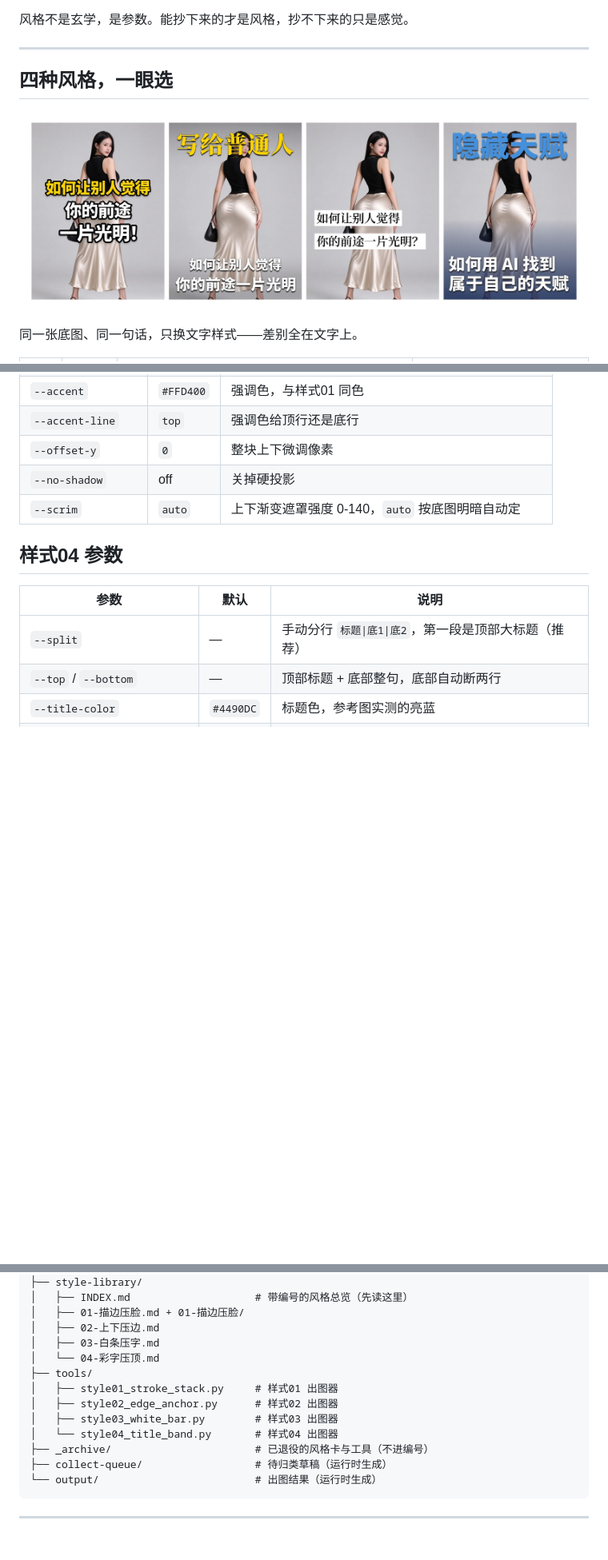
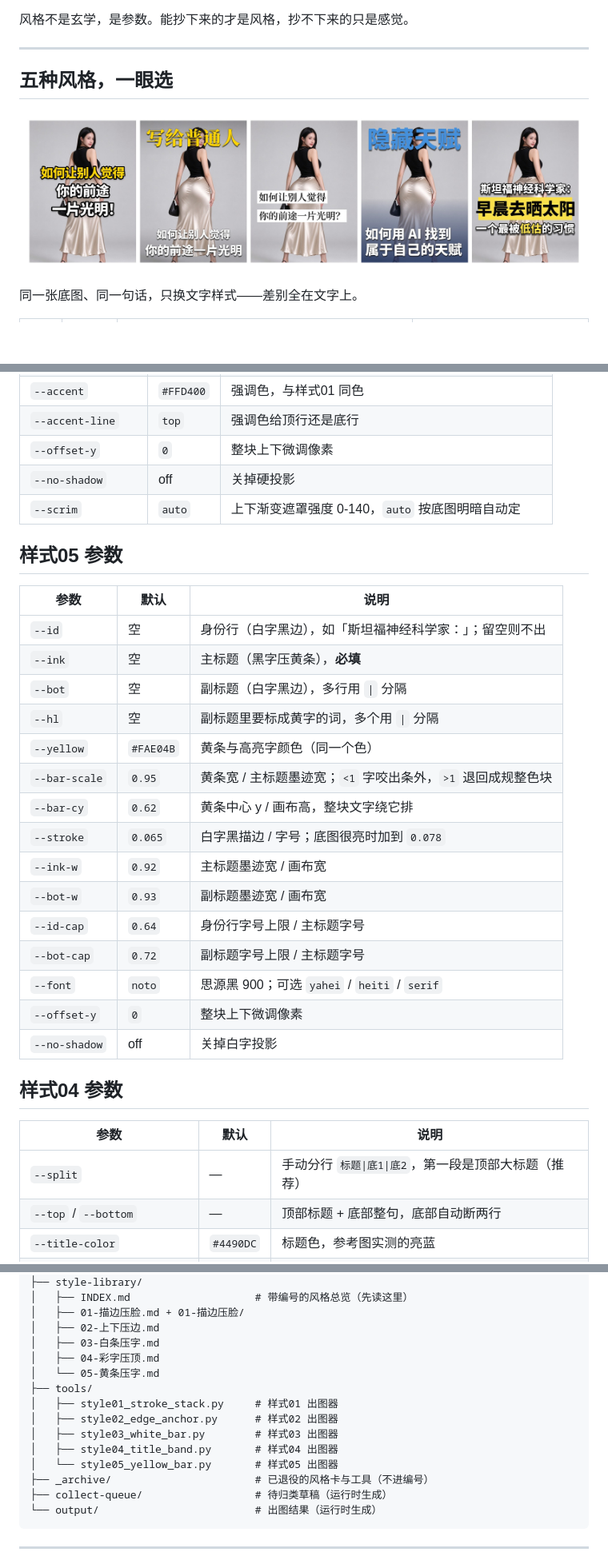
Before and after one commit to JasonBour/Jason-xhs-cover, a Markdown page: README.md, 3 parts joined by grey strips. Shown at 80% size. Rendered like a GitHub page; pictures changed too: assets/showcase/all-styles.jpg; blank space fills up the shorter version.

```diff
--- a/README.md
+++ b/README.md
@@ -6,5 +6,5 @@
 
 ---
 
-## 四种风格，一眼选
+## 五种风格，一眼选
 
@@ -88,6 +96,26 @@ python tools/style04_title_band.py \
 | `--offset-y` | `0` | 整块上下微调像素 |
 | `--no-shadow` | off | 关掉硬投影 |
 | `--scrim` | `auto` | 上下渐变遮罩强度 0-140，`auto` 按底图明暗自动定 |
+
+## 样式05 参数
+
+| 参数 | 默认 | 说明 |
+|---|---|---|
+| `--id` | 空 | 身份行（白字黑边），如「斯坦福神经科学家：」；留空则不出 |
+| `--ink` | 空 | 主标题（黑字压黄条），**必填** |
+| `--bot` | 空 | 副标题（白字黑边），多行用 `\|` 分隔 |
+| `--hl` | 空 | 副标题里要标成黄字的词，多个用 `\|` 分隔 |
+| `--yellow` | `#FAE04B` | 黄条与高亮字颜色（同一个色） |
+| `--bar-scale` | `0.95` | 黄条宽 / 主标题墨迹宽；`<1` 字咬出条外，`>1` 退回成规整色块 |
+| `--bar-cy` | `0.62` | 黄条中心 y / 画布高，整块文字绕它排 |
+| `--stroke` | `0.065` | 白字黑描边 / 字号；底图很亮时加到 `0.078` |
+| `--ink-w` | `0.92` | 主标题墨迹宽 / 画布宽 |
+| `--bot-w` | `0.93` | 副标题墨迹宽 / 画布宽 |
+| `--id-cap` | `0.64` | 身份行字号上限 / 主标题字号 |
+| `--bot-cap` | `0.72` | 副标题字号上限 / 主标题字号 |
+| `--font` | `noto` | 思源黑 900；可选 `yahei` / `heiti` / `serif` |
+| `--offset-y` | `0` | 整块上下微调像素 |
+| `--no-shadow` | off | 关掉白字投影 |
 
 ## 样式04 参数
 
@@ -211,12 +259,14 @@ cover-style-lab/
 │   ├── 01-描边压脸.md + 01-描边压脸/
 │   ├── 02-上下压边.md
 │   ├── 03-白条压字.md
-│   └── 04-彩字压顶.md
+│   ├── 04-彩字压顶.md
+│   └── 05-黄条压字.md
 ├── tools/
 │   ├── style01_stroke_stack.py     # 样式01 出图器
 │   ├── style02_edge_anchor.py      # 样式02 出图器
 │   ├── style03_white_bar.py        # 样式03 出图器
-│   └── style04_title_band.py       # 样式04 出图器
+│   ├── style04_title_band.py       # 样式04 出图器
+│   └── style05_yellow_bar.py       # 样式05 出图器
 ├── _archive/                       # 已退役的风格卡与工具（不进编号）
 ├── collect-queue/                  # 待归类草稿（运行时生成）
 └── output/                         # 出图结果（运行时生成）
```
Also changed, not shown: other parts of README.md (+33 -5 lines), SKILL.md (+7 -3 lines), style-library/05-黄条压字.md (added, +115 -0 lines), style-library/INDEX.md (+18 -16 lines), assets/showcase/05-黄条压字.jpg (added), 2 other files.
